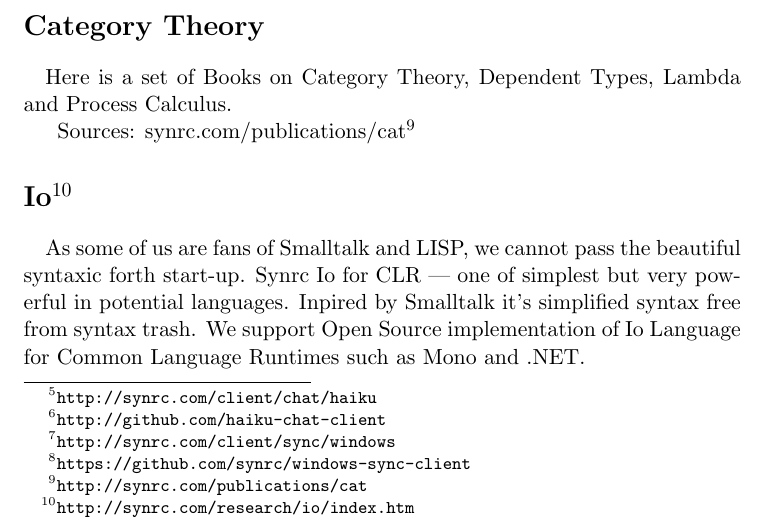
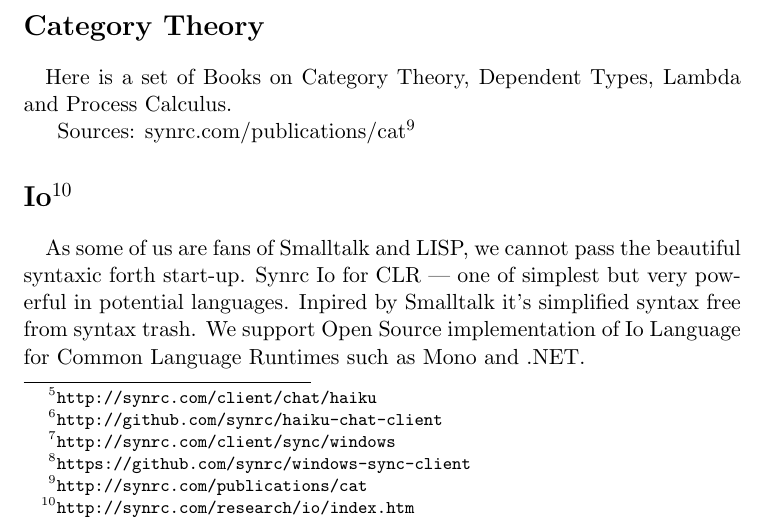
Before and after one commit to synrc/synrc.com, a LaTeX document (labs.tex): part of page 2 of 3, cut so that both start at the same text. Compiled offline with pdfLaTeX; a LaTeX package or settings file that is missing is left out.

Commit message:
redesign

```diff
--- a/labs.tex
+++ b/labs.tex
@@ -74,7 +74,7 @@
 Psi bookmarks, In-band registration and other features.
 It is written for Haiku, free open-source operating system inspired by BeOS.
 
-Sources: \footahref{http://github.com/haiku-chat-client}{synrc.com/client/chat/haiku}
+Sources: \footahref{http://github.com/synrc/haiku-chat-client}{synrc.com/client/chat/haiku}
 %HEVEA \end{divstyle}
 
 
```
Also changed, not shown: 1 other file.
